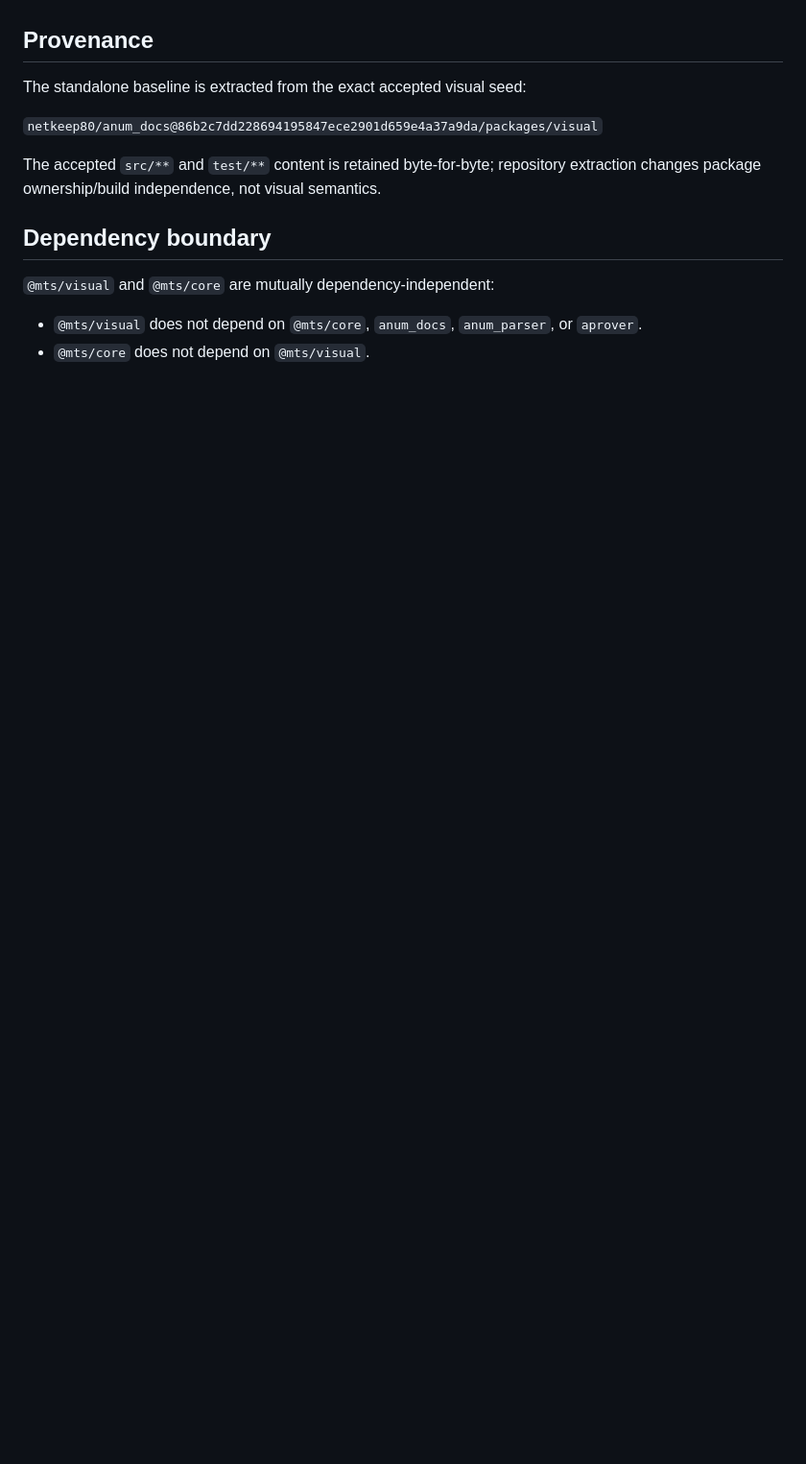
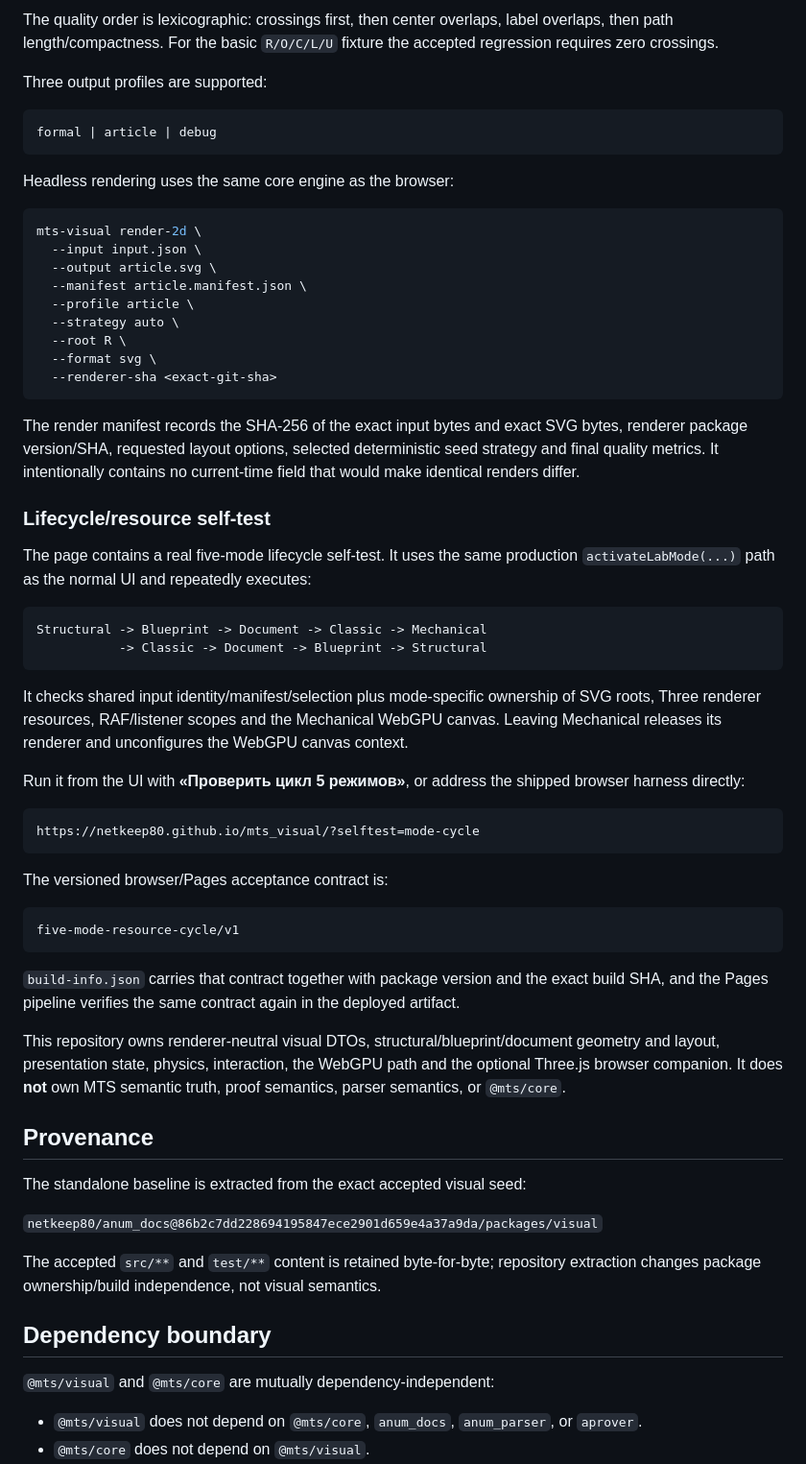
Before and after one commit to netkeep80/mts_visual, a Markdown page: README.md, the part around one of its changes. Shown at 96% size. Rendered like a GitHub page; blank space fills up the shorter version.

````diff
--- a/README.md
+++ b/README.md
@@ -13,3 +70,53 @@ This repository owns renderer-neutral visual DTOs, blueprint/3D geometry, presen
+The quality order is lexicographic: crossings first, then center overlaps, label overlaps, then path length/compactness. For the basic `R/O/C/L/U` fixture the accepted regression requires zero crossings.
+
+Three output profiles are supported:
+
+```text
+formal | article | debug
+```
+
+Headless rendering uses the same core engine as the browser:
+
+```bash
+mts-visual render-2d \
+  --input input.json \
+  --output article.svg \
+  --manifest article.manifest.json \
+  --profile article \
+  --strategy auto \
+  --root R \
+  --format svg \
+  --renderer-sha <exact-git-sha>
+```
+
+The render manifest records the SHA-256 of the exact input bytes and exact SVG bytes, renderer package version/SHA, requested layout options, selected deterministic seed strategy and final quality metrics. It intentionally contains no current-time field that would make identical renders differ.
+
+### Lifecycle/resource self-test
+
+The page contains a real five-mode lifecycle self-test. It uses the same production `activateLabMode(...)` path as the normal UI and repeatedly executes:
+
+```text
+Structural -> Blueprint -> Document -> Classic -> Mechanical
+           -> Classic -> Document -> Blueprint -> Structural
+```
+
+It checks shared input identity/manifest/selection plus mode-specific ownership of SVG roots, Three renderer resources, RAF/listener scopes and the Mechanical WebGPU canvas. Leaving Mechanical releases its renderer and unconfigures the WebGPU canvas context.
+
+Run it from the UI with **«Проверить цикл 5 режимов»**, or address the shipped browser harness directly:
+
+```text
+https://netkeep80.github.io/mts_visual/?selftest=mode-cycle
+```
+
+The versioned browser/Pages acceptance contract is:
+
+```text
+five-mode-resource-cycle/v1
+```
+
+`build-info.json` carries that contract together with package version and the exact build SHA, and the Pages pipeline verifies the same contract again in the deployed artifact.
+
+This repository owns renderer-neutral visual DTOs, structural/blueprint/document geometry and layout, presentation state, physics, interaction, the WebGPU path and the optional Three.js browser companion. It does **not** own MTS semantic truth, proof semantics, parser semantics, or `@mts/core`.
 
 ## Provenance
 
````
Also changed, not shown: other parts of README.md (+61 -4 lines).
